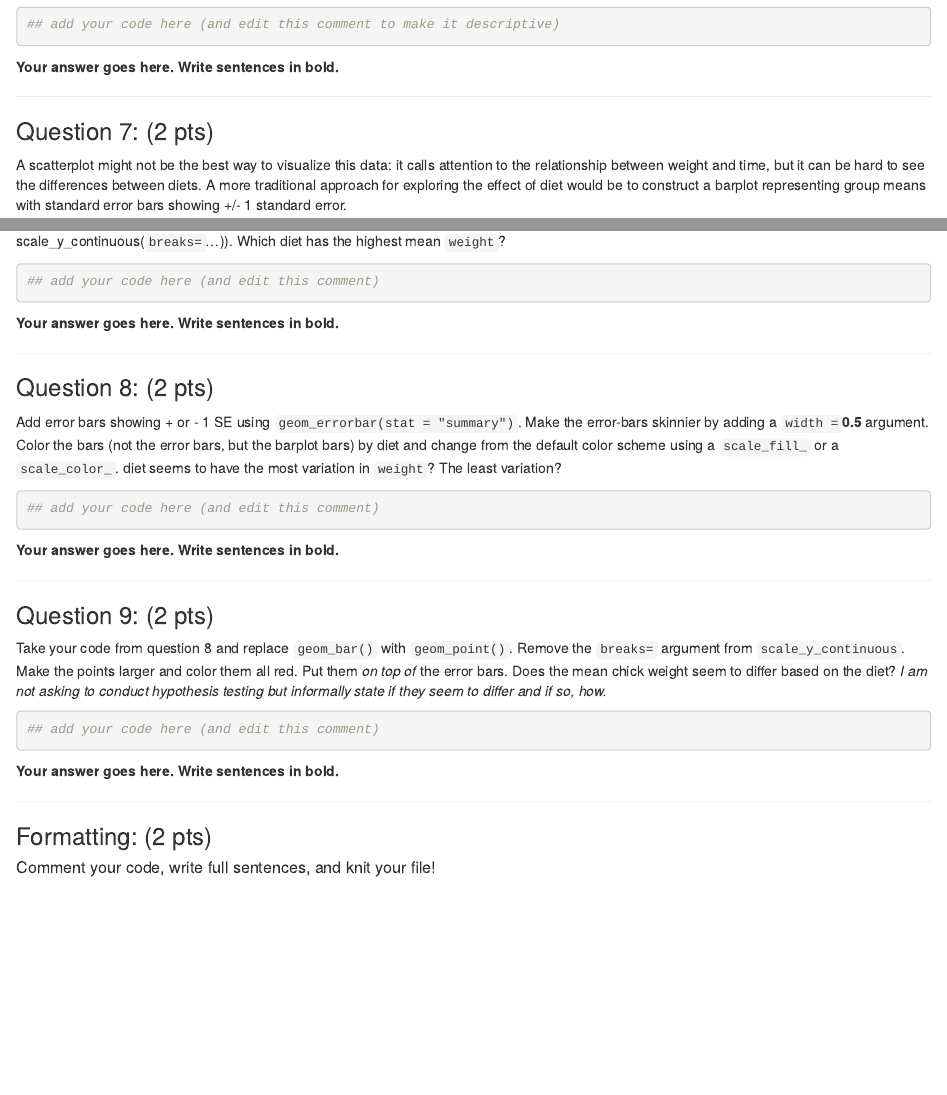
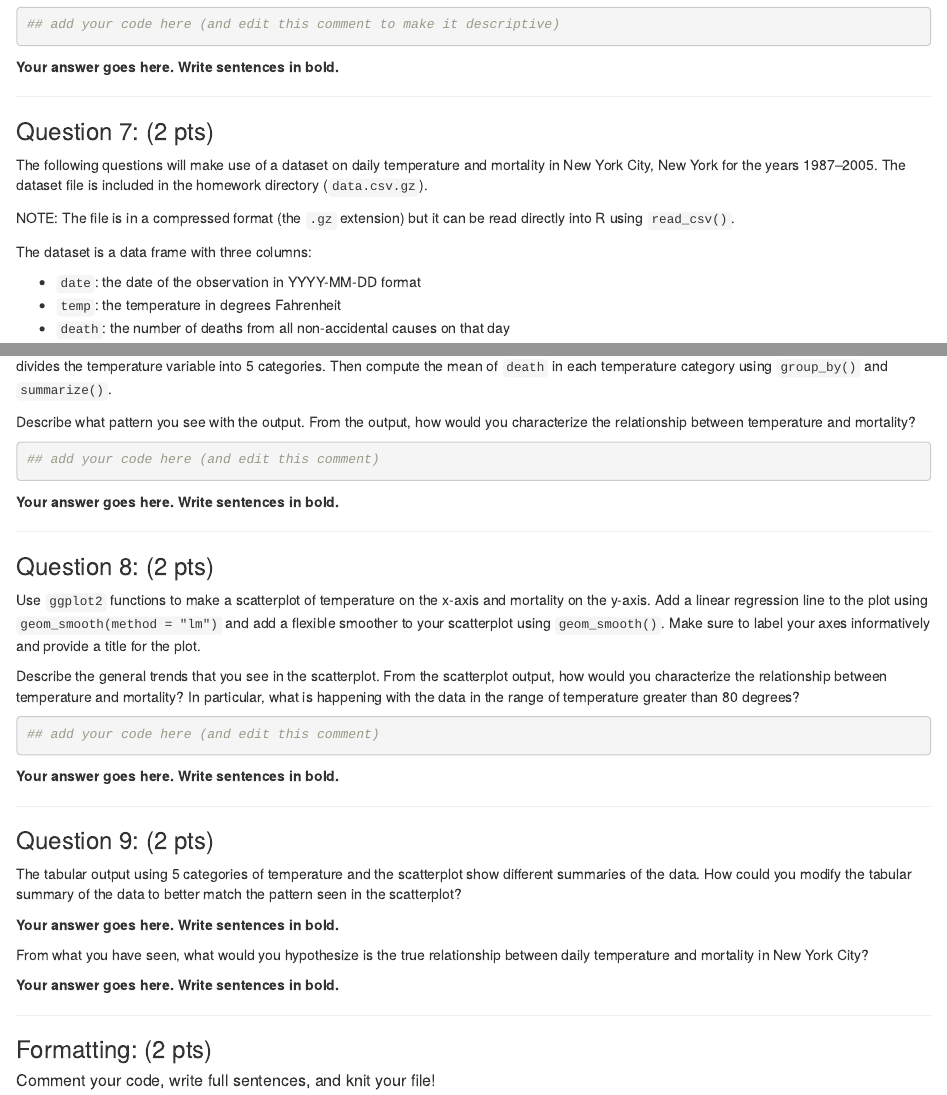
Before and after one commit to SDS322E-2025Fall/HW1, an R Markdown document (HW2.Rmd): the page in a window 1100 px wide, from 1960 px down, and a second part further down, joined at a grey line. Rendered offline with R 4.5, knitr and Pandoc, with nearby package versions; some code elsewhere in the file could not run offline.

Commit message:
Add dataset

````diff
--- a/HW2.Rmd
+++ b/HW2.Rmd
@@ -124,6 +124,12 @@ Go back to your plot from question 2 and fit a *linear regression line* (using `
 
 ### Question 7: (2 pts)
 
-A scatterplot might not be the best way to visualize this data: it calls attention to the relationship between weight and time, but it can be hard to see the differences between diets. A more traditional approach for exploring the effect of diet would be to construct a barplot representing group means with standard error bars showing +/- 1 standard error.
+The following questions will make use of a dataset on daily temperature and mortality in New York City, New York for the years 1987--2005. The dataset file is included in the homework directory (`data.csv.gz`).
 
-Create a plot using `geom_bar()` where each bar's height corresponds to the average chick weight for each of the four diet conditions. Rename the y-axis to include units (e.g., with scale_y_continuous(`name=`...)) and make the major tick marks go from 0 to 150 by 25 (e.g., with scale_y_continuous(`breaks=`...)). Which diet has the highest mean `weight`?
+NOTE: The file is in a compressed format (the `.gz` extension) but it can be read directly into R using `read_csv()`.
+
+The dataset is a data frame with three columns:
+
+* `date`: the date of the observation in YYYY-MM-DD format
+* `temp`: the temperature in degrees Fahrenheit
+* `death`: the number of deaths from all non-accidental causes on that day
@@ -130,3 +144,6 @@ Create a plot using `geom_bar()` where each bar's height corresponds to the aver
+Use tabulation techniques to summarize the relationship between temperature and mortality. Use `cut_number()` to create a new variable that divides the temperature variable into 5 categories. Then compute the mean of `death` in each temperature category using `group_by()` and `summarize()`.
+
+Describe what pattern you see with the output. From the output, how would you characterize the relationship between temperature and mortality?
 
 ```{r}
 ## add your code here (and edit this comment)
@@ -139,7 +156,9 @@ Create a plot using `geom_bar()` where each bar's height corresponds to the aver
 
 ### Question 8: (2 pts)
 
-Add error bars showing + or - 1 SE using `geom_errorbar(stat = "summary")`. Make the error-bars skinnier by adding a `width =`**0.5** argument. Color the bars (not the error bars, but the barplot bars) by diet and change from the default color scheme using a `scale_fill_` or a `scale_color_`. diet seems to have the most variation in `weight`? The least variation?
+Use `ggplot2` functions to make a scatterplot of temperature on the x-axis and mortality on the y-axis. Add a linear regression line to the plot using `geom_smooth(method = "lm")` and add a flexible smoother to your scatterplot using `geom_smooth()`. Make sure to label your axes informatively and provide a title for the plot.
+
+Describe the general trends that you see in the scatterplot. From the scatterplot output, how would you characterize the relationship between temperature and mortality? In particular, what is happening with the data in the range of temperature greater than 80 degrees?
 
 ```{r}
 ## add your code here (and edit this comment)
@@ -152,12 +171,12 @@ Add error bars showing + or - 1 SE using `geom_errorbar(stat = "summary")`. Make
 
 ### Question 9: (2 pts)
 
-Take your code from question 8 and replace `geom_bar()` with `geom_point()`. Remove the `breaks=` argument from `scale_y_continuous`. Make the points larger and color them all red. Put them *on top of* the error bars. Does the mean chick weight seem to differ based on the diet? *I am not asking to conduct hypothesis testing but informally state if they seem to differ and if so, how.*
+The tabular output using 5 categories of temperature and the scatterplot show different summaries of the data. How could you modify the tabular summary of the data to better match the pattern seen in the scatterplot?
 
-```{r}
-## add your code here (and edit this comment)
+**Your answer goes here. Write sentences in bold.**
 
-```
+
+From what you have seen, what would you hypothesize is the true relationship between daily temperature and mortality in New York City?
 
 **Your answer goes here. Write sentences in bold.**
 
````
Also changed, not shown: HW2.html, HW2.Rmd (8 more changed lines), 1 other file.
